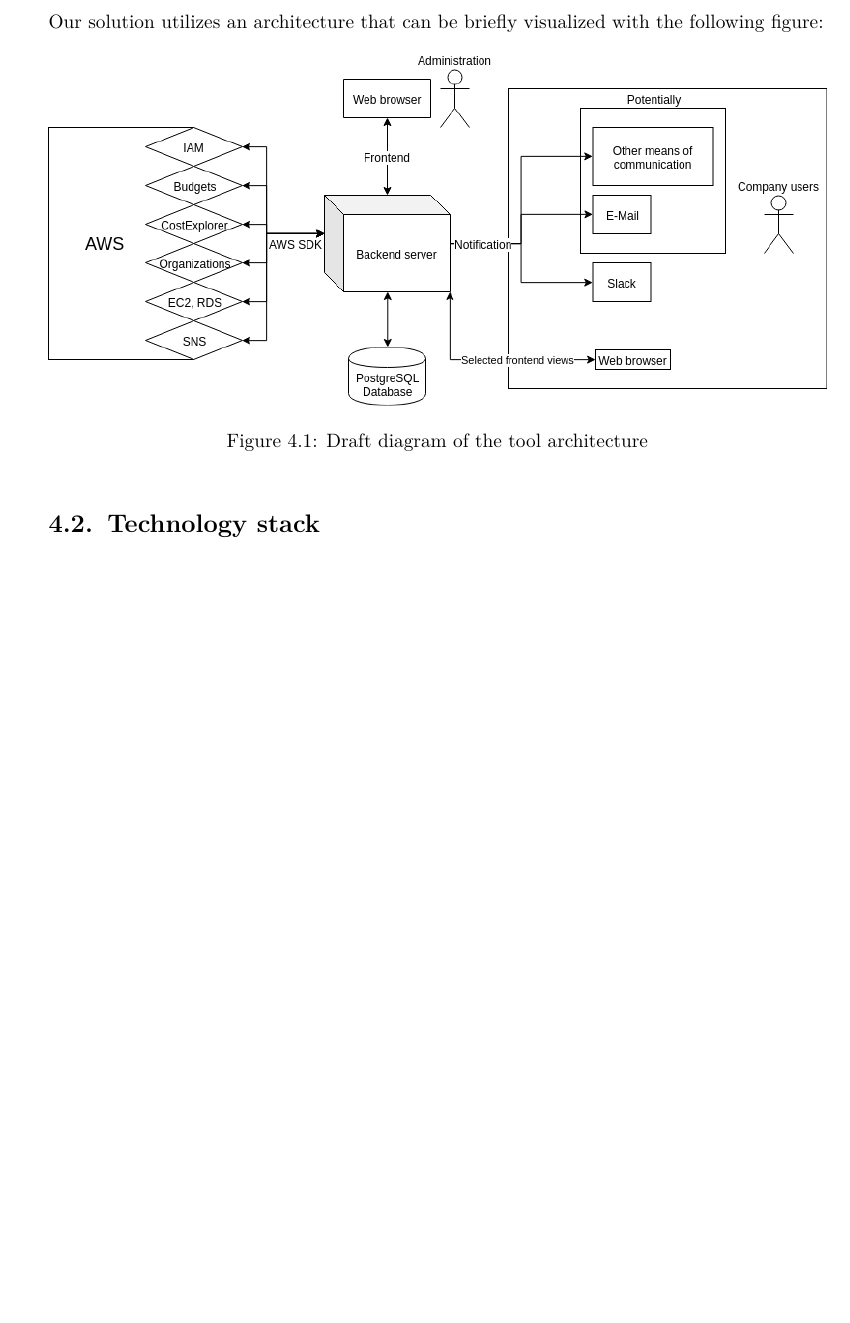
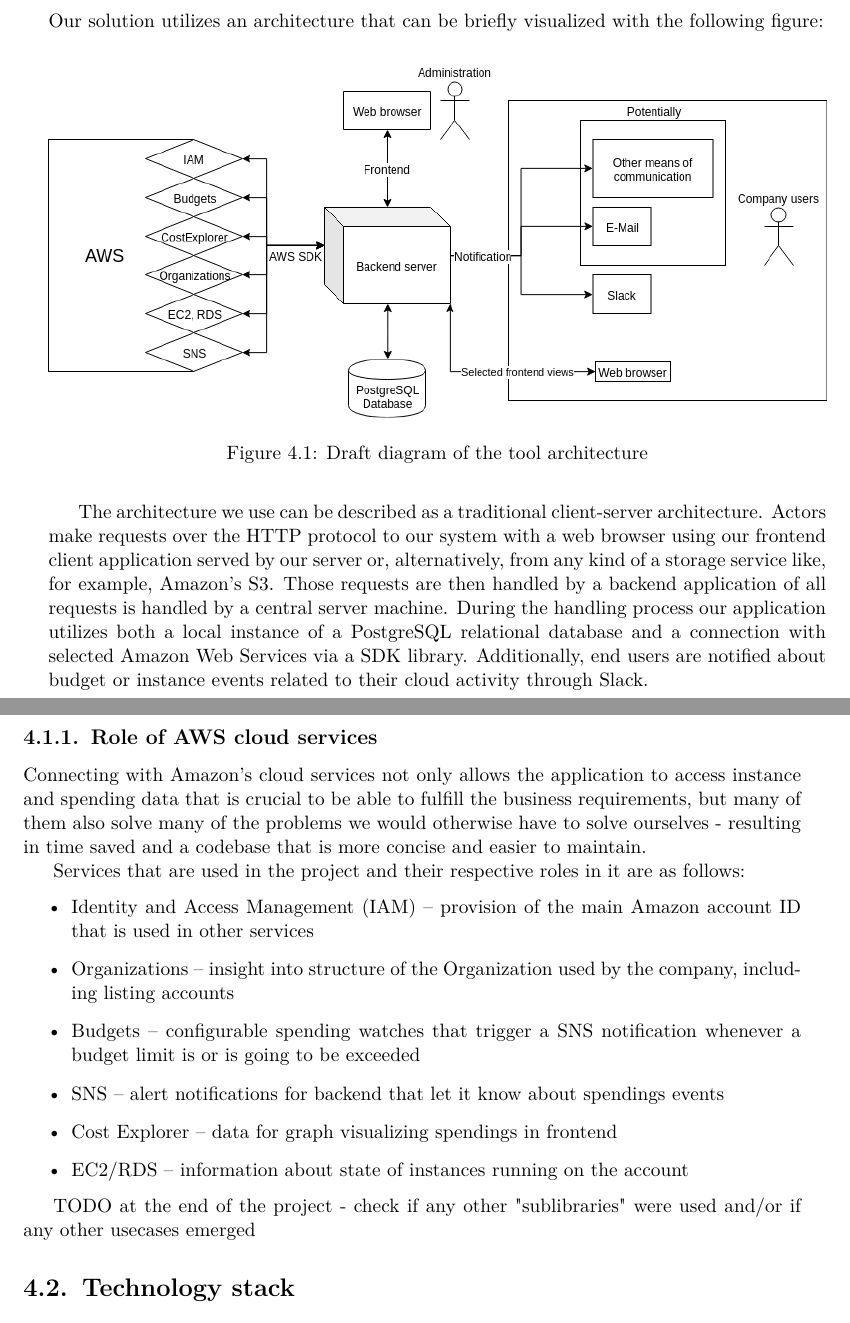
Before and after one commit to Omigost/Docs, a LaTeX thesis (src/thesis.tex): part of page 15 of 19 before the commit and two parts of pages 15 and 16 of 19 after it, the two joined at a grey line, cut so that both start at the same text, the shorter picture padded with empty space. Compiled offline with pdfLaTeX.

Commit message:
Describe overall architecture and role of aws services we use

```diff
--- a/src/thesis.tex
+++ b/src/thesis.tex
@@ -432,6 +432,32 @@
       \caption{\label{fig:arch-diag} Draft diagram of the tool architecture}
     \end{figure}
 
+    The architecture we use can be described as a traditional client-server architecture.
+    Actors make requests over the HTTP protocol to our system with a web browser using our frontend client application
+    served by our server or, alternatively, from any kind of a storage service like, for example, Amazon's S3.
+    Those requests are then handled by a backend application of all requests is handled by a central server machine.
+    During the handling process our application utilizes both a local instance of a PostgreSQL relational database
+    and a connection with selected Amazon Web Services via a SDK library.
+    Additionally, end users are notified about budget or instance events related to their cloud activity through Slack.
+
+    \subsection{Role of AWS cloud services}
+    Connecting with Amazon's cloud services not only allows the application to access instance and spending data
+    that is crucial to be able to fulfill the business requirements,
+    but many of them also solve many of the problems we would otherwise have to solve ourselves - resulting
+    in time saved and a codebase that is more concise and easier to maintain.
+
+    Services that are used in the project and their respective roles in it are as follows:
+    \begin{itemize}
+        \item Identity and Access Management (IAM) -- provision of the main Amazon account ID that is used in other services
+        \item Organizations -- insight into structure of the Organization used by the company, including listing accounts
+        \item Budgets -- configurable spending watches that trigger a SNS notification whenever a budget limit is or is going to be exceeded
+        \item SNS -- alert notifications for backend that let it know about spendings events
+        \item Cost Explorer -- data for graph visualizing spendings in frontend
+        \item EC2/RDS -- information about state of instances running on the account
+    \end{itemize}
+
+    TODO at the end of the project - check if any other "sublibraries" were used and/or if any other usecases emerged
+
     \section{Technology stack}
 
     \subsection{Frontend}
```
